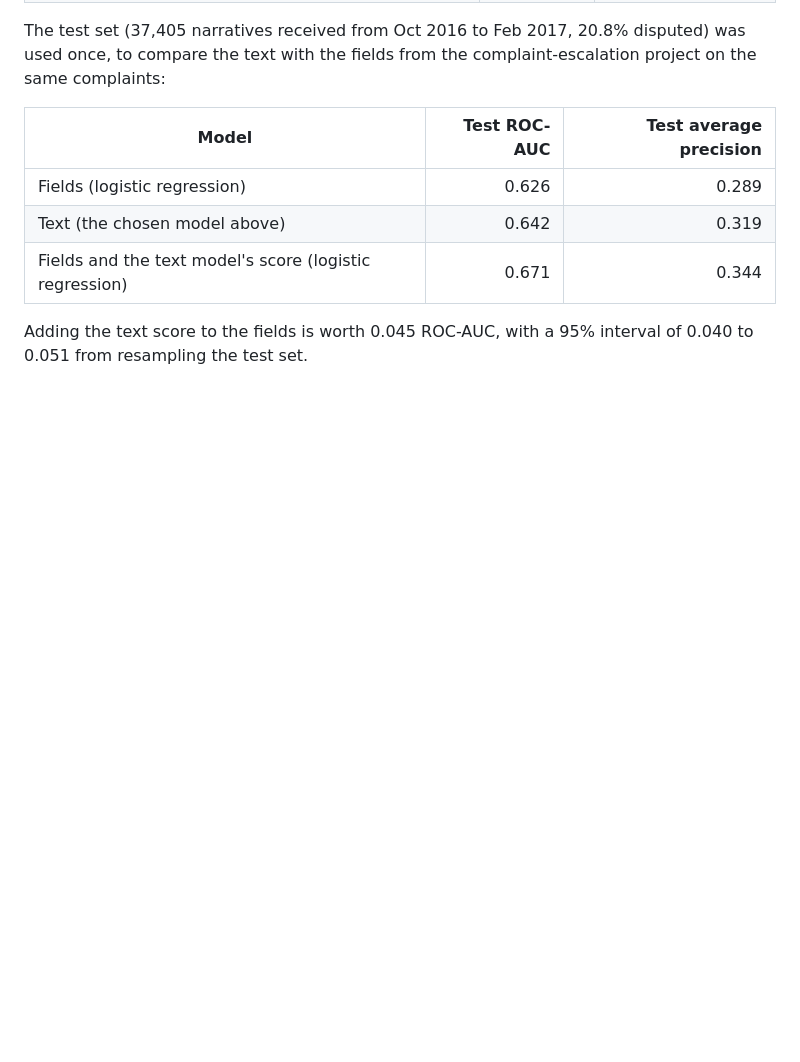
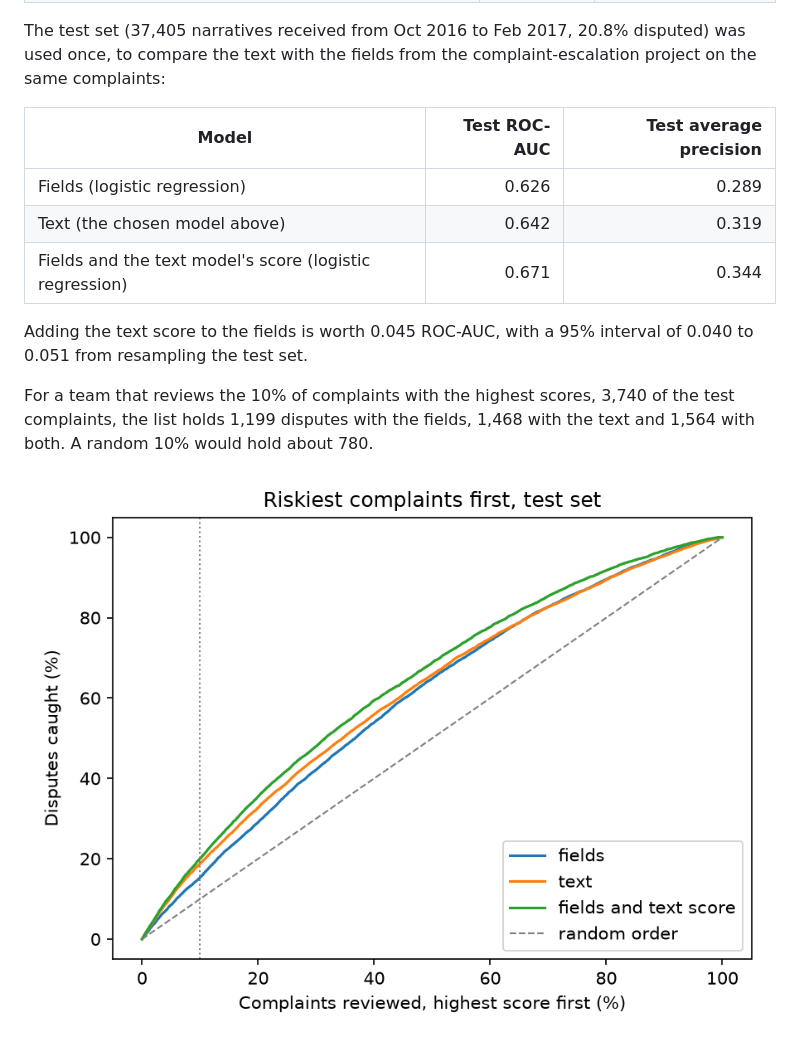
Before and after one commit to Karim0004/complaint-text-classifier, a Markdown page: README.md, the part around the change. Rendered like a GitHub page; pictures changed too: reports/figures/gains_curve.png (added); blank space fills up the shorter version.

```diff
--- a/README.md
+++ b/README.md
@@ -22,3 +22,7 @@ The test set (37,405 narratives received from Oct 2016 to Feb 2017, 20.8% disput
 | Fields and the text model's score (logistic regression) | 0.671 | 0.344 |
 
 Adding the text score to the fields is worth 0.045 ROC-AUC, with a 95% interval of 0.040 to 0.051 from resampling the test set.
+
+For a team that reviews the 10% of complaints with the highest scores, 3,740 of the test complaints, the list holds 1,199 disputes with the fields, 1,468 with the text and 1,564 with both. A random 10% would hold about 780.
+
+![Disputes caught by share of complaints reviewed, test set](reports/figures/gains_curve.png)
```
Also changed, not shown: notes.md (+30 -0 lines), reports/figures/calibration.png (added), 1 other file.
